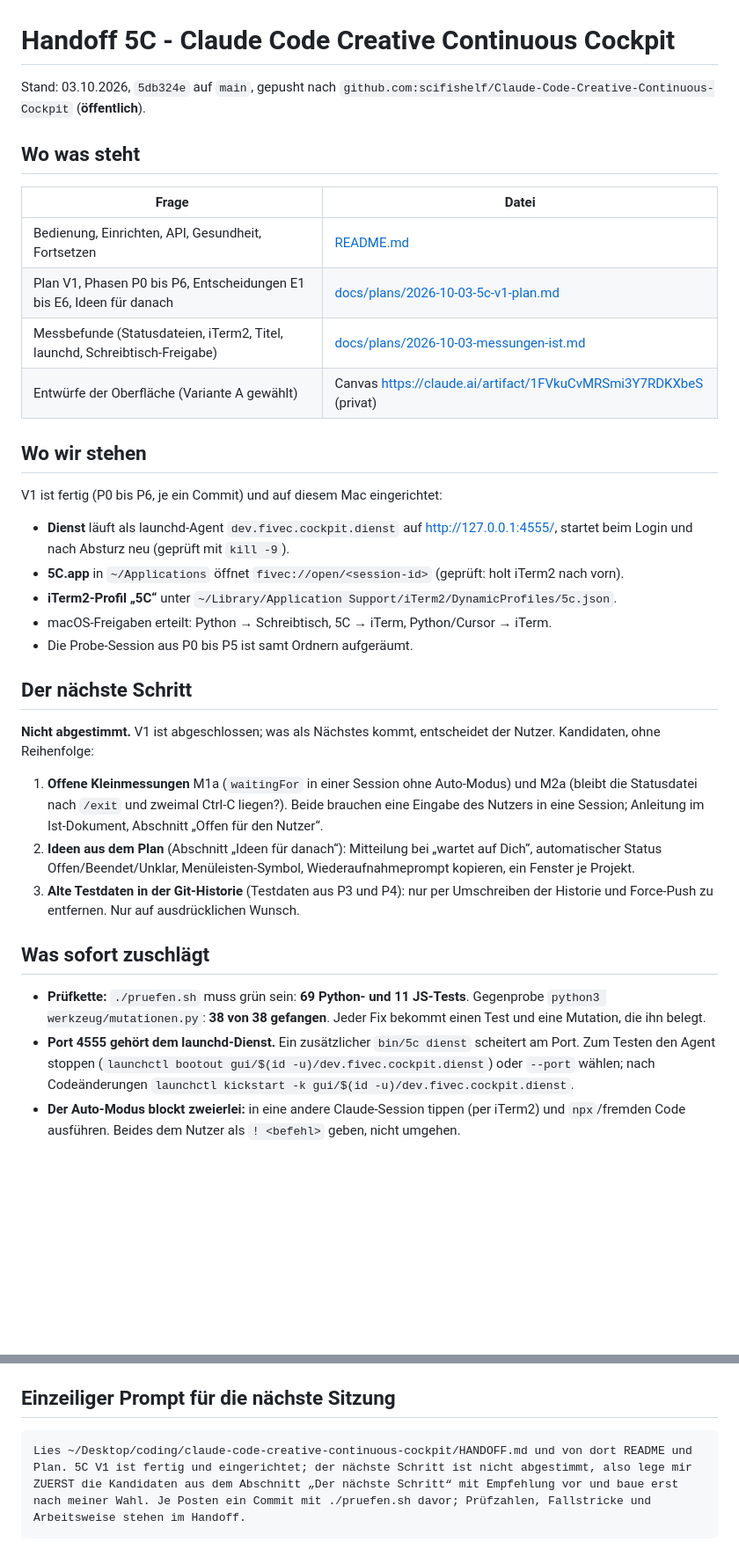
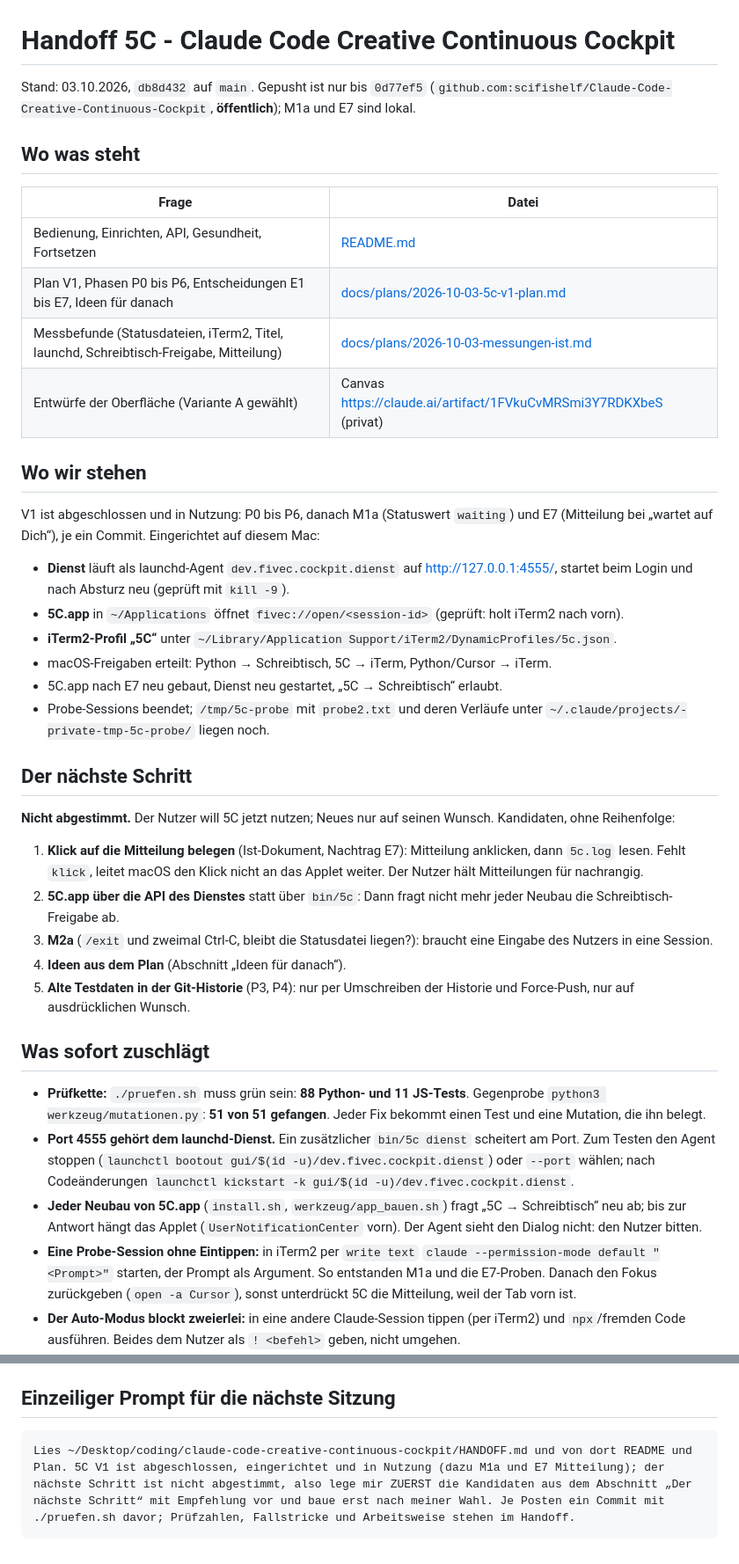
Before and after one commit to scifishelf/Claude-Code-Creative-Continuous-Cockpit, a Markdown page: HANDOFF.md, 2 parts joined by grey strips. Shown at 88% size. GitHub-like rendering; blank space fills up the shorter version.

Commit message:
Handoff: V1 abgeschlossen und in Nutzung (P0 bis P6, M1a, E7), nächster Schritt nicht abgestimmt (Klickbeleg, App über die API, M2a, Ideen, Git-Historie); Prüfzahlen 88/11, 51 Mutationen; Fallstricke Neubau fragt 5C → Schreibtisch neu, Probe-Session ohne Eintippen; Prompt neu

````diff
--- a/HANDOFF.md
+++ b/HANDOFF.md
@@ -1,38 +1,43 @@
 # Handoff 5C - Claude Code Creative Continuous Cockpit
 
-Stand: 03.10.2026, `5db324e` auf `main`, gepusht nach `github.com:scifishelf/Claude-Code-Creative-Continuous-Cockpit` (**öffentlich**).
+Stand: 03.10.2026, `db8d432` auf `main`. Gepusht ist nur bis `0d77ef5` (`github.com:scifishelf/Claude-Code-Creative-Continuous-Cockpit`, **öffentlich**); M1a und E7 sind lokal.
 
 ## Wo was steht
 
 | Frage | Datei |
 |---|---|
 | Bedienung, Einrichten, API, Gesundheit, Fortsetzen | [README.md](README.md) |
-| Plan V1, Phasen P0 bis P6, Entscheidungen E1 bis E6, Ideen für danach | [docs/plans/2026-10-03-5c-v1-plan.md](docs/plans/2026-10-03-5c-v1-plan.md) |
-| Messbefunde (Statusdateien, iTerm2, Titel, launchd, Schreibtisch-Freigabe) | [docs/plans/2026-10-03-messungen-ist.md](docs/plans/2026-10-03-messungen-ist.md) |
+| Plan V1, Phasen P0 bis P6, Entscheidungen E1 bis E7, Ideen für danach | [docs/plans/2026-10-03-5c-v1-plan.md](docs/plans/2026-10-03-5c-v1-plan.md) |
+| Messbefunde (Statusdateien, iTerm2, Titel, launchd, Schreibtisch-Freigabe, Mitteilung) | [docs/plans/2026-10-03-messungen-ist.md](docs/plans/2026-10-03-messungen-ist.md) |
 | Entwürfe der Oberfläche (Variante A gewählt) | Canvas https://claude.ai/artifact/1FVkuCvMRSmi3Y7RDKXbeS (privat) |
 
 ## Wo wir stehen
 
-V1 ist fertig (P0 bis P6, je ein Commit) und auf diesem Mac eingerichtet:
+V1 ist abgeschlossen und in Nutzung: P0 bis P6, danach M1a (Statuswert `waiting`) und E7 (Mitteilung bei „wartet auf Dich“), je ein Commit. Eingerichtet auf diesem Mac:
 
 - **Dienst** läuft als launchd-Agent `dev.fivec.cockpit.dienst` auf http://127.0.0.1:4555/, startet beim Login und nach Absturz neu (geprüft mit `kill -9`).
 - **5C.app** in `~/Applications` öffnet `fivec://open/<session-id>` (geprüft: holt iTerm2 nach vorn).
 - **iTerm2-Profil „5C“** unter `~/Library/Application Support/iTerm2/DynamicProfiles/5c.json`.
 - macOS-Freigaben erteilt: Python → Schreibtisch, 5C → iTerm, Python/Cursor → iTerm.
-- Die Probe-Session aus P0 bis P5 ist samt Ordnern aufgeräumt.
+- 5C.app nach E7 neu gebaut, Dienst neu gestartet, „5C → Schreibtisch“ erlaubt.
+- Probe-Sessions beendet; `/tmp/5c-probe` mit `probe2.txt` und deren Verläufe unter `~/.claude/projects/-private-tmp-5c-probe/` liegen noch.
 
 ## Der nächste Schritt
 
-**Nicht abgestimmt.** V1 ist abgeschlossen; was als Nächstes kommt, entscheidet der Nutzer. Kandidaten, ohne Reihenfolge:
+**Nicht abgestimmt.** Der Nutzer will 5C jetzt nutzen; Neues nur auf seinen Wunsch. Kandidaten, ohne Reihenfolge:
 
-1. **Offene Kleinmessungen** M1a (`waitingFor` in einer Session ohne Auto-Modus) und M2a (bleibt die Statusdatei nach `/exit` und zweimal Ctrl-C liegen?). Beide brauchen eine Eingabe des Nutzers in eine Session; Anleitung im Ist-Dokument, Abschnitt „Offen für den Nutzer“.
-2. **Ideen aus dem Plan** (Abschnitt „Ideen für danach“): Mitteilung bei „wartet auf Dich“, automatischer Status Offen/Beendet/Unklar, Menüleisten-Symbol, Wiederaufnahmeprompt kopieren, ein Fenster je Projekt.
-3. **Alte Testdaten in der Git-Historie** (Testdaten aus P3 und P4): nur per Umschreiben der Historie und Force-Push zu entfernen. Nur auf ausdrücklichen Wunsch.
+1. **Klick auf die Mitteilung belegen** (Ist-Dokument, Nachtrag E7): Mitteilung anklicken, dann `5c.log` lesen. Fehlt `klick`, leitet macOS den Klick nicht an das Applet weiter. Der Nutzer hält Mitteilungen für nachrangig.
+2. **5C.app über die API des Dienstes** statt über `bin/5c`: Dann fragt nicht mehr jeder Neubau die Schreibtisch-Freigabe ab.
+3. **M2a** (`/exit` und zweimal Ctrl-C, bleibt die Statusdatei liegen?): braucht eine Eingabe des Nutzers in eine Session.
+4. **Ideen aus dem Plan** (Abschnitt „Ideen für danach“).
+5. **Alte Testdaten in der Git-Historie** (P3, P4): nur per Umschreiben der Historie und Force-Push, nur auf ausdrücklichen Wunsch.
 
 ## Was sofort zuschlägt
 
-- **Prüfkette:** `./pruefen.sh` muss grün sein: **69 Python- und 11 JS-Tests**. Gegenprobe `python3 werkzeug/mutationen.py`: **38 von 38 gefangen**. Jeder Fix bekommt einen Test und eine Mutation, die ihn belegt.
+- **Prüfkette:** `./pruefen.sh` muss grün sein: **88 Python- und 11 JS-Tests**. Gegenprobe `python3 werkzeug/mutationen.py`: **51 von 51 gefangen**. Jeder Fix bekommt einen Test und eine Mutation, die ihn belegt.
 - **Port 4555 gehört dem launchd-Dienst.** Ein zusätzlicher `bin/5c dienst` scheitert am Port. Zum Testen den Agent stoppen (`launchctl bootout gui/$(id -u)/dev.fivec.cockpit.dienst`) oder `--port` wählen; nach Codeänderungen `launchctl kickstart -k gui/$(id -u)/dev.fivec.cockpit.dienst`.
+- **Jeder Neubau von 5C.app** (`install.sh`, `werkzeug/app_bauen.sh`) fragt „5C → Schreibtisch“ neu ab; bis zur Antwort hängt das Applet (`UserNotificationCenter` vorn). Der Agent sieht den Dialog nicht: den Nutzer bitten.
+- **Eine Probe-Session ohne Eintippen:** in iTerm2 per `write text` `claude --permission-mode default "<Prompt>"` starten, der Prompt als Argument. So entstanden M1a und die E7-Proben. Danach den Fokus zurückgeben (`open -a Cursor`), sonst unterdrückt 5C die Mitteilung, weil der Tab vorn ist.
 - **Der Auto-Modus blockt zweierlei:** in eine andere Claude-Session tippen (per iTerm2) und `npx`/fremden Code ausführen. Beides dem Nutzer als `! <befehl>` geben, nicht umgehen.
 - **System-Python ist 3.9** und kann den Code nicht ausführen; App und Agent rufen fest `/opt/homebrew/bin/python3`. Nach einem Python-Upgrade fragt macOS vermutlich die Schreibtisch-Freigabe erneut ab, und `./install.sh` muss neu laufen.
 - **Ein Pfadwechsel des Repos** braucht `./install.sh` neu (App und Agent enthalten den Pfad).
@@ -47,5 +52,5 @@ V1 ist fertig (P0 bis P6, je ein Commit) und auf diesem Mac eingerichtet:
 ## Einzeiliger Prompt für die nächste Sitzung
 
 ```
-Lies ~/Desktop/coding/claude-code-creative-continuous-cockpit/HANDOFF.md und von dort README und Plan. 5C V1 ist fertig und eingerichtet; der nächste Schritt ist nicht abgestimmt, also lege mir ZUERST die Kandidaten aus dem Abschnitt „Der nächste Schritt“ mit Empfehlung vor und baue erst nach meiner Wahl. Je Posten ein Commit mit ./pruefen.sh davor; Prüfzahlen, Fallstricke und Arbeitsweise stehen im Handoff.
+Lies ~/Desktop/coding/claude-code-creative-continuous-cockpit/HANDOFF.md und von dort README und Plan. 5C V1 ist abgeschlossen, eingerichtet und in Nutzung (dazu M1a und E7 Mitteilung); der nächste Schritt ist nicht abgestimmt, also lege mir ZUERST die Kandidaten aus dem Abschnitt „Der nächste Schritt“ mit Empfehlung vor und baue erst nach meiner Wahl. Je Posten ein Commit mit ./pruefen.sh davor; Prüfzahlen, Fallstricke und Arbeitsweise stehen im Handoff.
 ```
````
